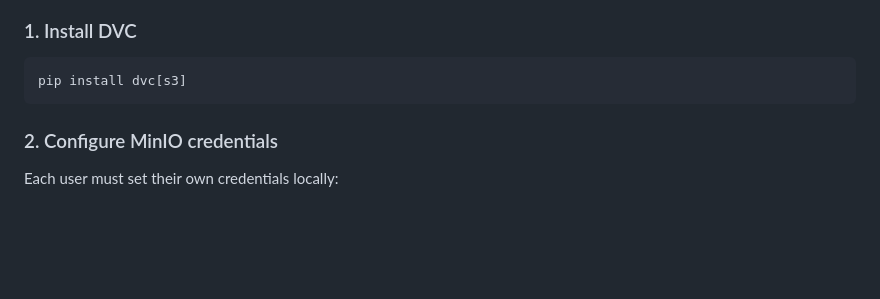
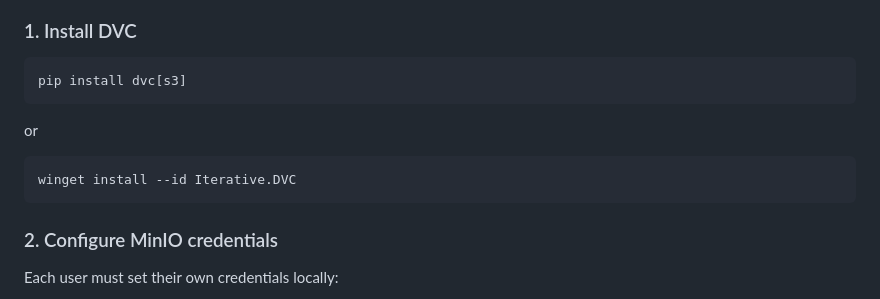
Before and after one commit to Deltares-research/UFFFS-East-Africa, a Markdown page: README.md, the part around the change. GitHub-like rendering; blank space fills up the shorter version.

````diff
--- a/README.md
+++ b/README.md
@@ -237,6 +237,11 @@ This project uses **DVC (Data Version Control)** to manage large datasets and mo
 ```bash
 pip install dvc[s3]
 ```
+or
+```bash
+winget install --id Iterative.DVC
+```
+
 
 ### 2. Configure MinIO credentials
 
````
